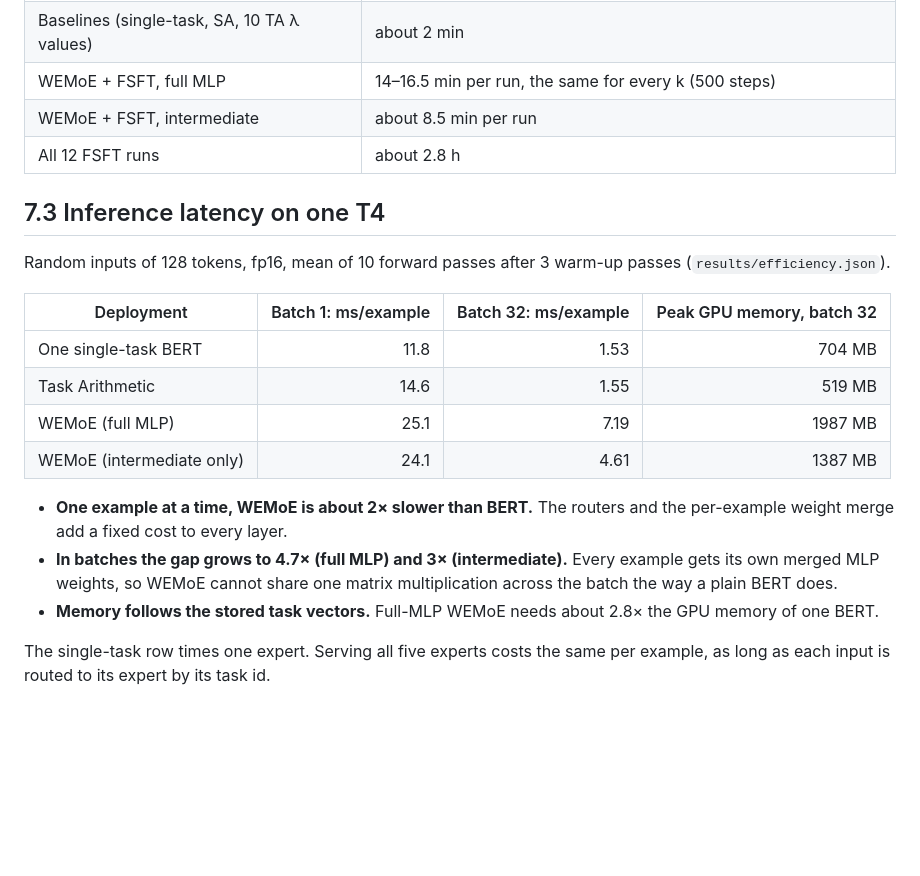
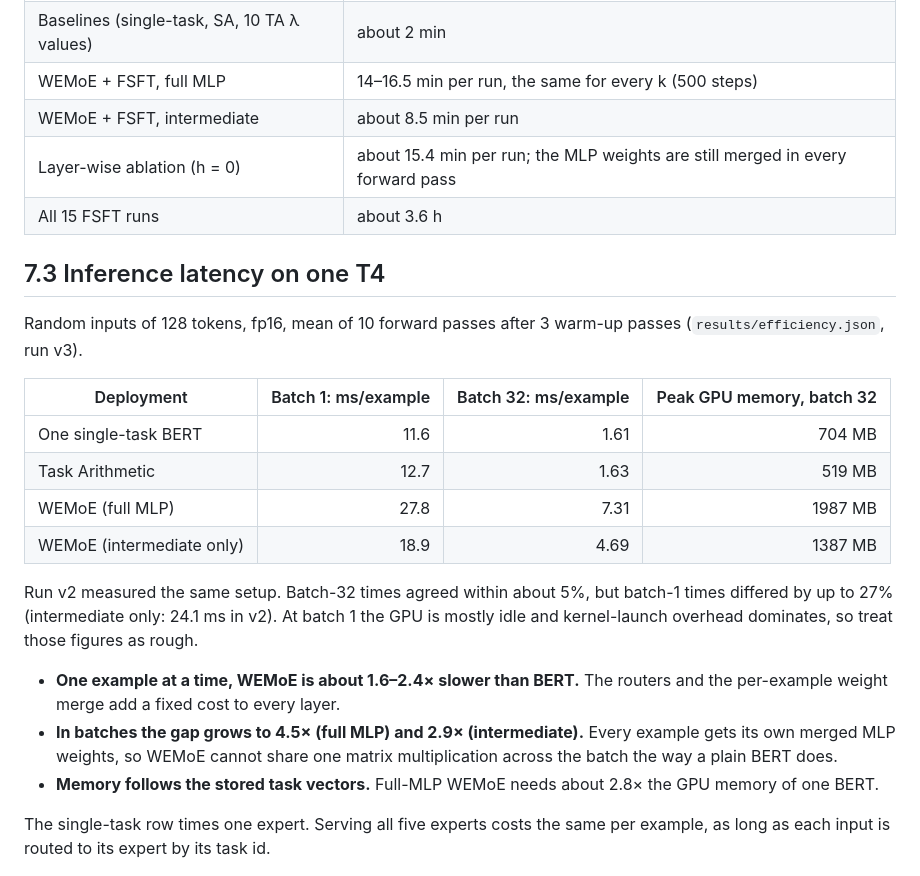
Before and after one commit to nguyenbaanh7779/wemoe-nlp, a Markdown page: docs/report/README.md, the part around one of its changes. Rendered like a GitHub page; blank space fills up the shorter version.

```diff
--- a/docs/report/README.md
+++ b/docs/report/README.md
@@ -180,21 +198,24 @@ Its results will be added here.
 | Baselines (single-task, SA, 10 TA λ values) | about 2 min |
 | WEMoE + FSFT, full MLP | 14–16.5 min per run, the same for every k (500 steps) |
 | WEMoE + FSFT, intermediate | about 8.5 min per run |
-| All 12 FSFT runs | about 2.8 h |
+| Layer-wise ablation (h = 0) | about 15.4 min per run; the MLP weights are still merged in every forward pass |
+| All 15 FSFT runs | about 3.6 h |
 
 ## 7.3 Inference latency on one T4
 
-Random inputs of 128 tokens, fp16, mean of 10 forward passes after 3 warm-up passes (`results/efficiency.json`).
+Random inputs of 128 tokens, fp16, mean of 10 forward passes after 3 warm-up passes (`results/efficiency.json`, run v3).
 
 | Deployment | Batch 1: ms/example | Batch 32: ms/example | Peak GPU memory, batch 32 |
 |---|---:|---:|---:|
-| One single-task BERT | 11.8 | 1.53 | 704 MB |
-| Task Arithmetic | 14.6 | 1.55 | 519 MB |
-| WEMoE (full MLP) | 25.1 | 7.19 | 1987 MB |
-| WEMoE (intermediate only) | 24.1 | 4.61 | 1387 MB |
+| One single-task BERT | 11.6 | 1.61 | 704 MB |
+| Task Arithmetic | 12.7 | 1.63 | 519 MB |
+| WEMoE (full MLP) | 27.8 | 7.31 | 1987 MB |
+| WEMoE (intermediate only) | 18.9 | 4.69 | 1387 MB |
 
-- **One example at a time, WEMoE is about 2× slower than BERT.** The routers and the per-example weight merge add a fixed cost to every layer.
-- **In batches the gap grows to 4.7× (full MLP) and 3× (intermediate).** Every example gets its own merged MLP weights, so WEMoE cannot share one matrix multiplication across the batch the way a plain BERT does.
+Run v2 measured the same setup. Batch-32 times agreed within about 5%, but batch-1 times differed by up to 27% (intermediate only: 24.1 ms in v2). At batch 1 the GPU is mostly idle and kernel-launch overhead dominates, so treat those figures as rough.
+
+- **One example at a time, WEMoE is about 1.6–2.4× slower than BERT.** The routers and the per-example weight merge add a fixed cost to every layer.
+- **In batches the gap grows to 4.5× (full MLP) and 2.9× (intermediate).** Every example gets its own merged MLP weights, so WEMoE cannot share one matrix multiplication across the batch the way a plain BERT does.
 - **Memory follows the stored task vectors.** Full-MLP WEMoE needs about 2.8× the GPU memory of one BERT.
 
 The single-task row times one expert. Serving all five experts costs the same per example, as long as each input is routed to its expert by its task id.
```
Also changed, not shown: other parts of docs/report/README.md (+35 -17 lines), TODO.md (added, +29 -0 lines), results/summary.md (+11 -8 lines), docs/report/figures/per_task.png, 5 other files.
